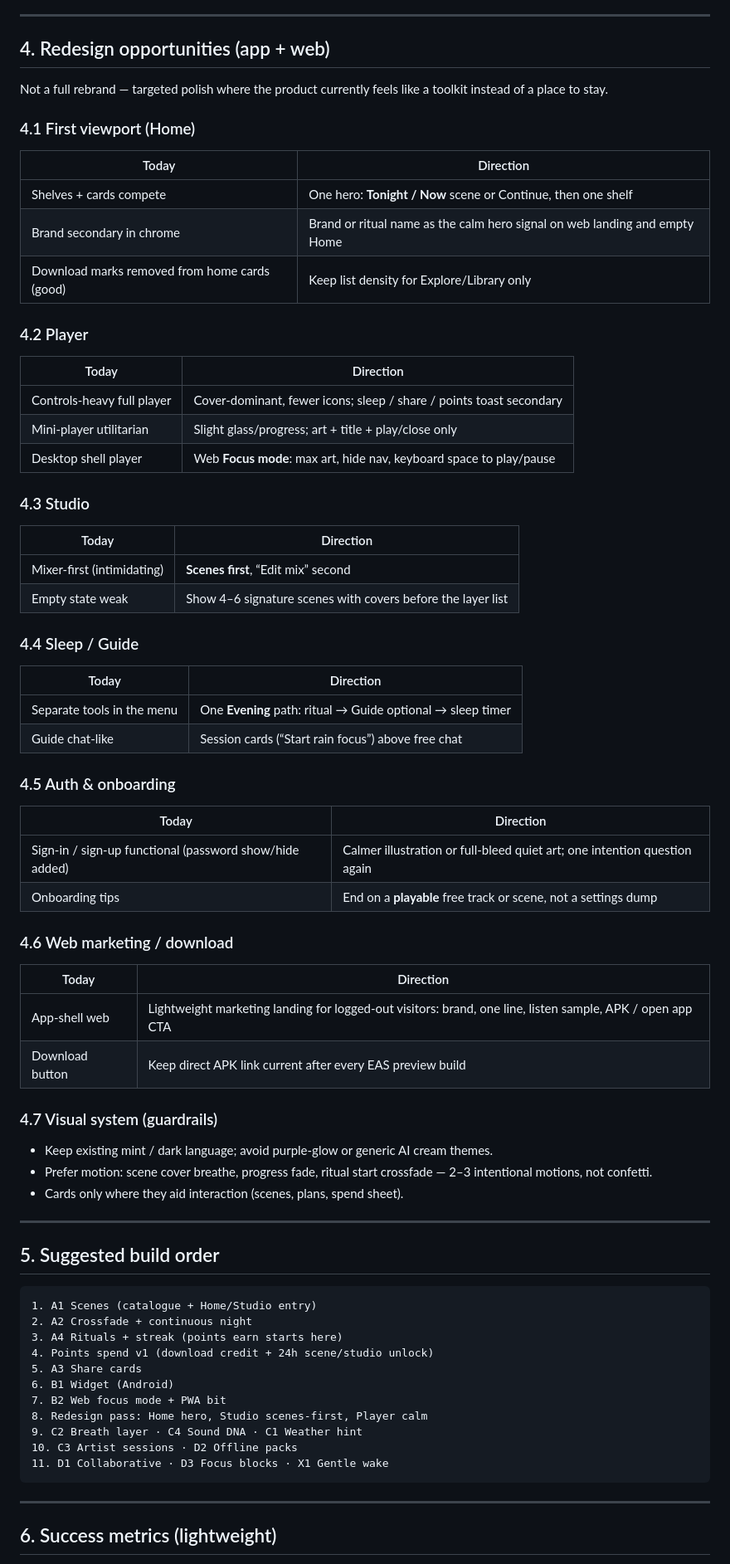
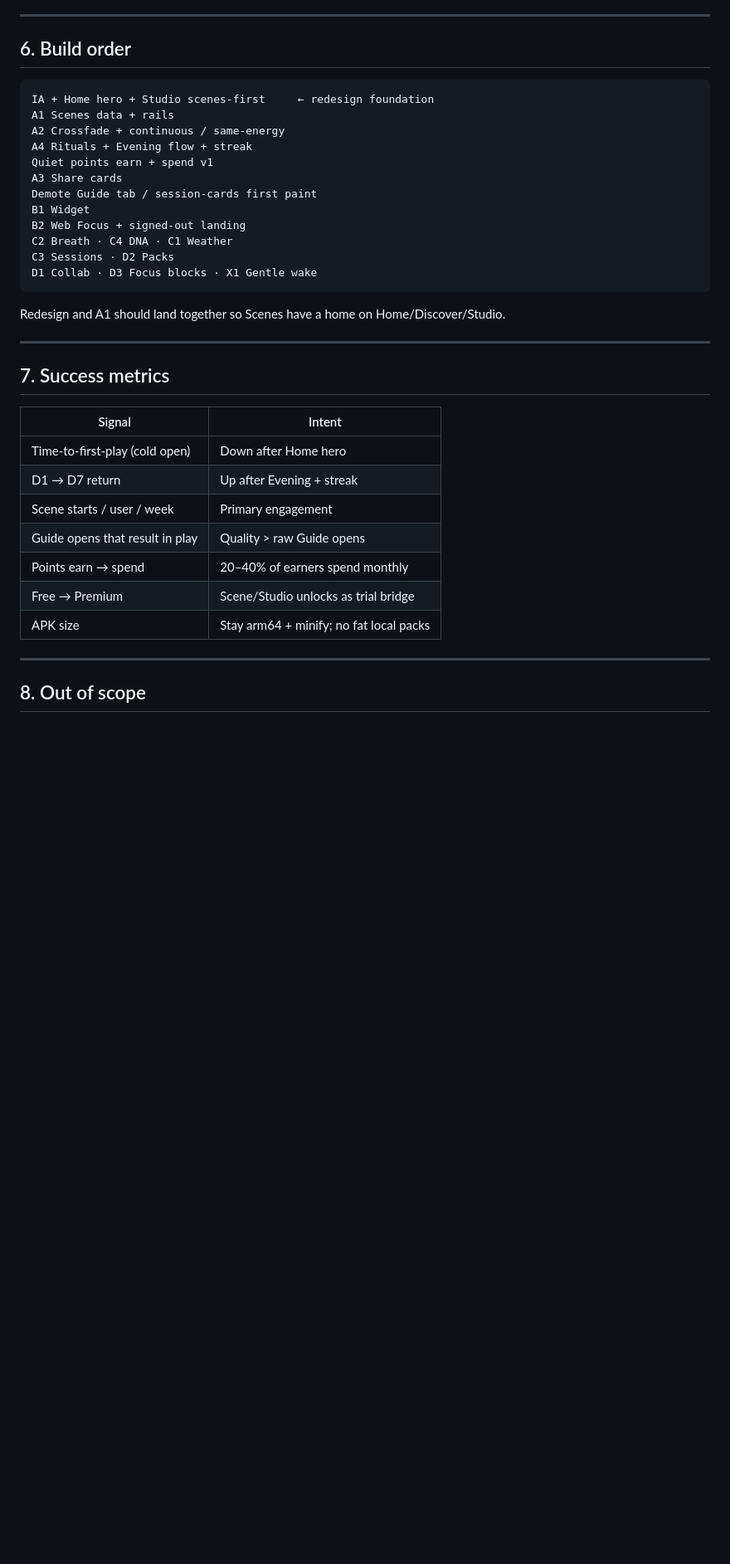
Before and after one commit to idrisadebayoiaq/xoundra, a Markdown page: doc/ATTRACTION_GROWTH_PLAN.md, the part around one of its changes. Shown at 83% size. GitHub-like rendering; blank space fills up the shorter version.

````diff
--- a/doc/ATTRACTION_GROWTH_PLAN.md
+++ b/doc/ATTRACTION_GROWTH_PLAN.md
@@ -135,79 +396,40 @@ Only three additions beyond §1–2 — if something else appears, park it.
 
 ---
 
-## 4. Redesign opportunities (app + web)
+## 6. Build order
 
-Not a full rebrand — targeted polish where the product currently feels like a toolkit instead of a place to stay.
+```
+IA + Home hero + Studio scenes-first     ← redesign foundation
+A1 Scenes data + rails
+A2 Crossfade + continuous / same-energy
+A4 Rituals + Evening flow + streak
+Quiet points earn + spend v1
+A3 Share cards
+Demote Guide tab / session-cards first paint
+B1 Widget
+B2 Web Focus + signed-out landing
+C2 Breath · C4 DNA · C1 Weather
+C3 Sessions · D2 Packs
+D1 Collab · D3 Focus blocks · X1 Gentle wake
+```
 
-### 4.1 First viewport (Home)
-
-| Today | Direction |
-|---|---|
-| Shelves + cards compete | One hero: **Tonight / Now** scene or Continue, then one shelf |
-| Brand secondary in chrome | Brand or ritual name as the calm hero signal on web landing and empty Home |
-| Download marks removed from home cards (good) | Keep list density for Explore/Library only |
-
-### 4.2 Player
-
-| Today | Direction |
-|---|---|
-| Controls-heavy full player | Cover-dominant, fewer icons; sleep / share / points toast secondary |
-| Mini-player utilitarian | Slight glass/progress; art + title + play/close only |
-| Desktop shell player | Web **Focus mode**: max art, hide nav, keyboard space to play/pause |
-
-### 4.3 Studio
-
-| Today | Direction |
-|---|---|
-| Mixer-first (intimidating) | **Scenes first**, “Edit mix” second |
-| Empty state weak | Show 4–6 signature scenes with covers before the layer list |
-
-### 4.4 Sleep / Guide
-
-| Today | Direction |
-|---|---|
-| Separate tools in the menu | One **Evening** path: ritual → Guide optional → sleep timer |
-| Guide chat-like | Session cards (“Start rain focus”) above free chat |
-
-### 4.5 Auth & onboarding
-
-| Today | Direction |
-|---|---|
-| Sign-in / sign-up functional (password show/hide added) | Calmer illustration or full-bleed quiet art; one intention question again |
-| Onboarding tips | End on a **playable** free track or scene, not a settings dump |
-
-### 4.6 Web marketing / download
-
-| Today | Direction |
-|---|---|
-| App-shell web | Lightweight marketing landing for logged-out visitors: brand, one line, listen sample, APK / open app CTA |
-| Download button | Keep direct APK link current after every EAS preview build |
-
-### 4.7 Visual system (guardrails)
-
-- Keep existing mint / dark language; avoid purple-glow or generic AI cream themes.
-- Prefer motion: scene cover breathe, progress fade, ritual start crossfade — 2–3 intentional motions, not confetti.
-- Cards only where they aid interaction (scenes, plans, spend sheet).
+Redesign and A1 should land together so Scenes have a home on Home/Discover/Studio.
 
 ---
 
-## 5. Suggested build order
+## 7. Success metrics
 
-```
-1. A1 Scenes (catalogue + Home/Studio entry)
-2. A2 Crossfade + continuous night
-3. A4 Rituals + streak (points earn starts here)
-4. Points spend v1 (download credit + 24h scene/studio unlock)
-5. A3 Share cards
-6. B1 Widget (Android)
-7. B2 Web focus mode + PWA bit
-8. Redesign pass: Home hero, Studio scenes-first, Player calm
-9. C2 Breath layer · C4 Sound DNA · C1 Weather hint
-10. C3 Artist sessions · D2 Offline packs
-11. D1 Collaborative · D3 Focus blocks · X1 Gentle wake
-```
+| Signal | Intent |
+|---|---|
+| Time-to-first-play (cold open) | Down after Home hero |
+| D1 → D7 return | Up after Evening + streak |
+| Scene starts / user / week | Primary engagement |
+| Guide opens that result in play | Quality > raw Guide opens |
+| Points earn → spend | 20–40% of earners spend monthly |
+| Free → Premium | Scene/Studio unlocks as trial bridge |
+| APK size | Stay arm64 + minify; no fat local packs |
 
 ---
 
-## 6. Success metrics (lightweight)
+## 8. Out of scope
 
````
Also changed, not shown: other parts of doc/ATTRACTION_GROWTH_PLAN.md (+358 -97 lines).
